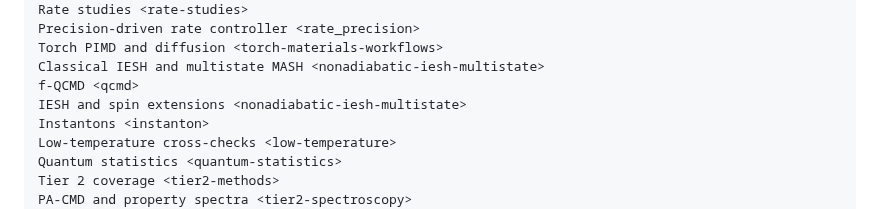
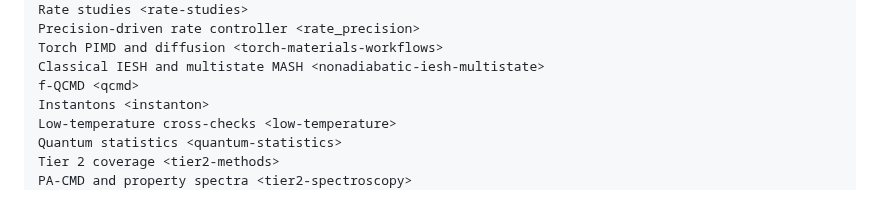
Before and after one commit to chen-yu-hao/PyRPMD, a Markdown page: docs/index.md, the part around the change. GitHub-like rendering.

Commit message:
docs(t17): deduplicate navigation entries

```diff
--- a/docs/index.md
+++ b/docs/index.md
@@ -147,7 +147,6 @@ Precision-driven rate controller <rate_precision>
 Torch PIMD and diffusion <torch-materials-workflows>
 Classical IESH and multistate MASH <nonadiabatic-iesh-multistate>
 f-QCMD <qcmd>
-IESH and spin extensions <nonadiabatic-iesh-multistate>
 Instantons <instanton>
 Low-temperature cross-checks <low-temperature>
 Quantum statistics <quantum-statistics>
```
